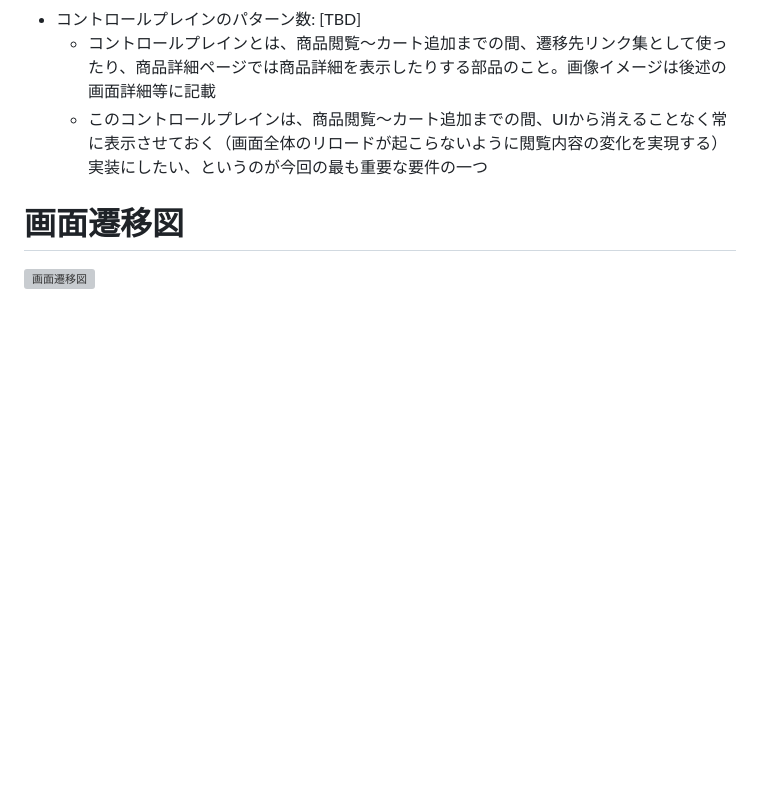
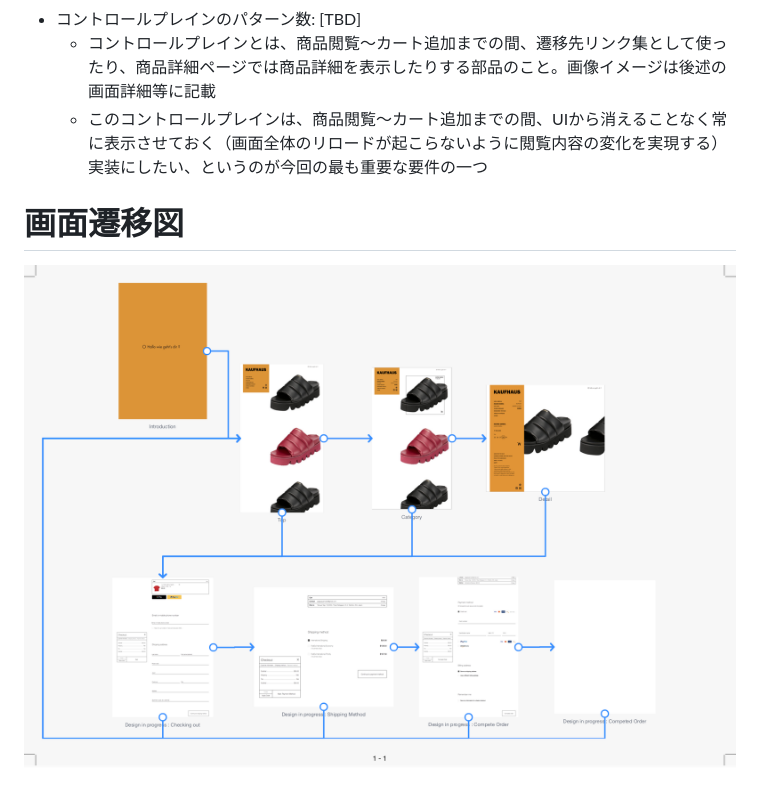
Before and after one commit to OmarUsmanUppal/ui-proto, a Markdown page: docs/Overview.md, the part around the change. Rendered like a GitHub page; pictures changed too: docs/overflow/ViewFlowOverview.png; blank space fills up the shorter version; grey boxes are pictures that could not be loaded.

```diff
--- a/docs/Overview.md
+++ b/docs/Overview.md
@@ -30,4 +30,4 @@
 
 # 画面遷移図
 
-![画面遷移図](overflow/ViewFlowOverview.pdf "画面遷移図")
+![画面遷移図](overflow/ViewFlowOverview.png "画面遷移図")
```
